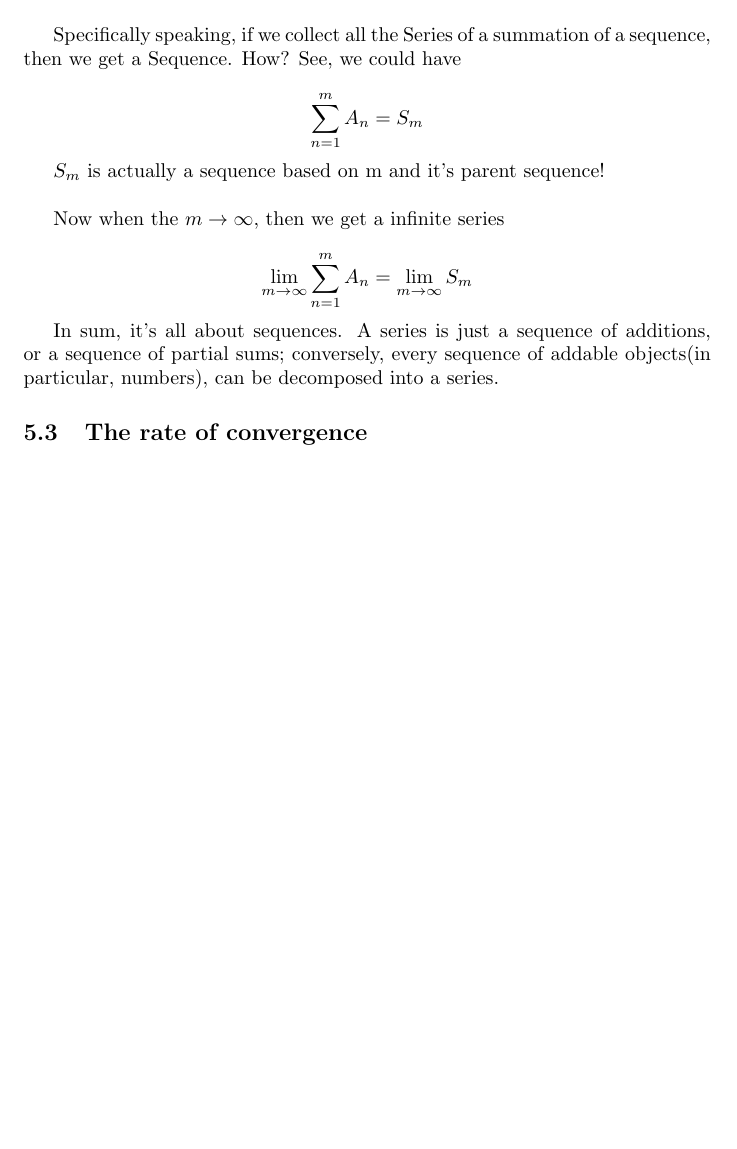
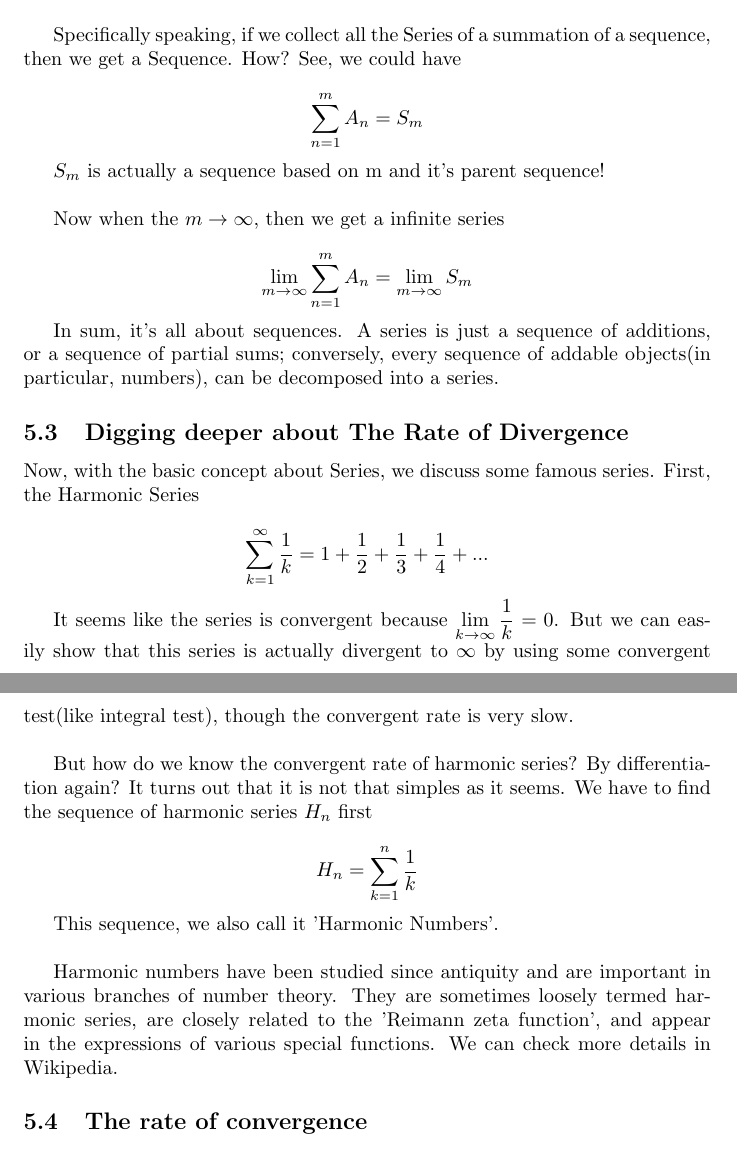
Before and after one commit to ReluctantHacker/notes, a LaTeX document (math/The_Study_Of_Rate_Of_Convergence_Of_Sequences_And_Efficience_Of_An_Algorithm.tex): part of page 6 of 6 before the commit and two parts of pages 6 and 7 of 7 after it, the two joined at a grey line, cut so that both start at the same text, the shorter picture padded with empty space. Compiled offline with pdfLaTeX.

Commit message:
study about harmonic series, not just about the convergence of it

```diff
--- a/math/The_Study_Of_Rate_Of_Convergence_Of_Sequences_And_Efficience_Of_An_Algorithm.tex
+++ b/math/The_Study_Of_Rate_Of_Convergence_Of_Sequences_And_Efficience_Of_An_Algorithm.tex
@@ -207,6 +213,26 @@
 
   In sum, it's all about sequences. A series is just a sequence of additions, or a sequence of partial sums; conversely, every sequence of addable objects(in particular, numbers), can be decomposed into a series.
 
+  \subsection{Digging deeper about The Rate of Divergence}
+  Now, with the basic concept about Series, we discuss some famous series. First, the Harmonic Series
+
+  \[
+	  \sum_{k=1}^{\infty} \dfrac{1}{k} = 1 + \dfrac{1}{2} + \dfrac{1}{3} + \dfrac{1}{4} + ...
+  \]
+
+  It seems like the series is convergent because $\displaystyle \lim_{k \to \infty} \dfrac{1}{k} = 0$. But we can easily show that this series is actually divergent to $\infty$ by using some convergent test(like integral test), though the convergent rate is very slow. \\
+
+  But how do we know the convergent rate of harmonic series? By differentiation again? It turns out that it is not that simples as it seems. We have to find the sequence of harmonic series $H_n$ first
+
+  \[
+	  H_n = \sum_{k=1}^{n} \dfrac{1}{k}
+  \]
+
+  This sequence, we also call it 'Harmonic Numbers'. \\
+
+  Harmonic numbers have been studied since antiquity and are important in various branches of number theory. They are sometimes loosely termed harmonic series, are closely related to the 'Reimann zeta function', and appear in the expressions of various special functions. We can check more details in Wikipedia.
+
+
   \subsection{The rate of convergence}
 
 
```
Also changed, not shown: math/The_Study_Of_Rate_Of_Convergence_Of_Sequences_And_Efficience_Of_An_Algorithm.tex (8 more changed lines).
